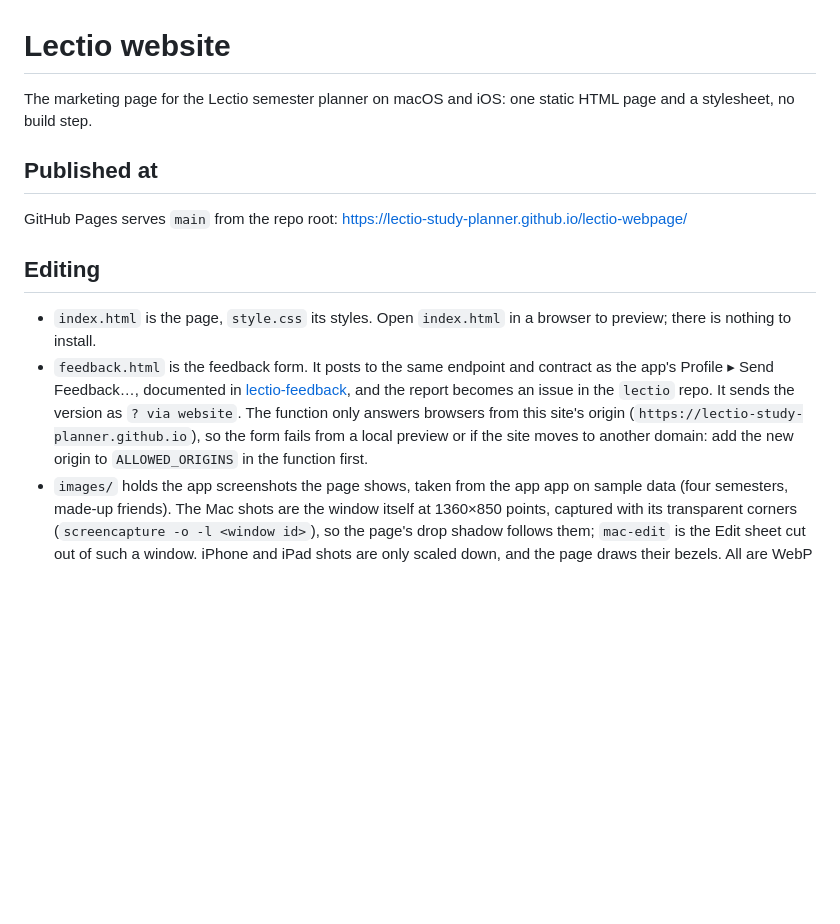
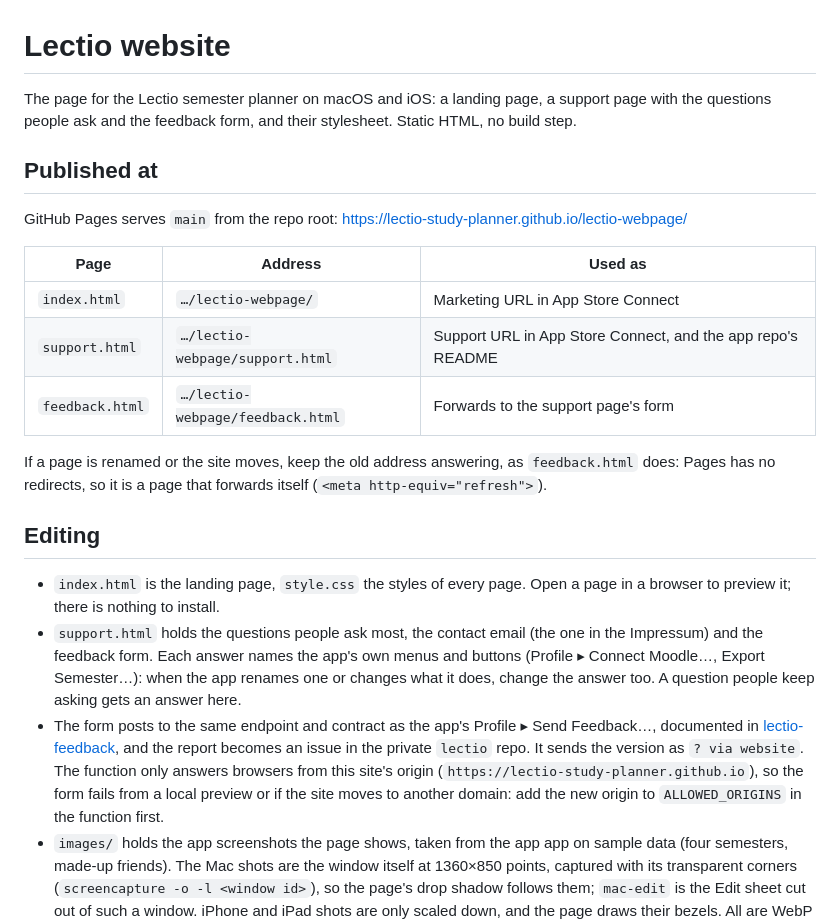
Before and after one commit to Lectio-Study-Planner/lectio-webpage, a Markdown page: README.md, the part around the change. Rendered like a GitHub page; blank space fills up the shorter version.

Commit message:
[#] describe the support page in the README

```diff
--- a/README.md
+++ b/README.md
@@ -1,25 +1,41 @@
 # Lectio website
 
-The marketing page for the Lectio semester planner on macOS and iOS: one
-static HTML page and a stylesheet, no build step.
+The page for the Lectio semester planner on macOS and iOS: a landing page,
+a support page with the questions people ask and the feedback form, and
+their stylesheet. Static HTML, no build step.
 
 ## Published at
 
 GitHub Pages serves `main` from the repo root:
 <https://lectio-study-planner.github.io/lectio-webpage/>
 
+| Page | Address | Used as |
+|---|---|---|
+| `index.html` | `…/lectio-webpage/` | Marketing URL in App Store Connect |
+| `support.html` | `…/lectio-webpage/support.html` | Support URL in App Store Connect, and the app repo's README |
+| `feedback.html` | `…/lectio-webpage/feedback.html` | Forwards to the support page's form |
+
+If a page is renamed or the site moves, keep the old address answering, as
+`feedback.html` does: Pages has no redirects, so it is a page that forwards
+itself (`<meta http-equiv="refresh">`).
+
 ## Editing
 
-- `index.html` is the page, `style.css` its styles. Open `index.html` in a
-  browser to preview; there is nothing to install.
-- `feedback.html` is the feedback form. It posts to the same endpoint and
-  contract as the app's Profile ▸ Send Feedback…, documented in
+- `index.html` is the landing page, `style.css` the styles of every page.
+  Open a page in a browser to preview it; there is nothing to install.
+- `support.html` holds the questions people ask most, the contact email (the
+  one in the Impressum) and the feedback form. Each answer names the app's
+  own menus and buttons (Profile ▸ Connect Moodle…, Export Semester…): when
+  the app renames one or changes what it does, change the answer too. A
+  question people keep asking gets an answer here.
+- The form posts to the same endpoint and contract as the app's Profile ▸
+  Send Feedback…, documented in
   [lectio-feedback](https://github.com/Lectio-Study-Planner/lectio-feedback),
-  and the report becomes an issue in the `lectio` repo. It sends the version
-  as `? via website`. The function only answers browsers from this site's
-  origin (`https://lectio-study-planner.github.io`), so the form fails from a
-  local preview or if the site moves to another domain: add the new origin to
-  `ALLOWED_ORIGINS` in the function first.
+  and the report becomes an issue in the private `lectio` repo. It sends the
+  version as `? via website`. The function only answers browsers from this
+  site's origin (`https://lectio-study-planner.github.io`), so the form fails
+  from a local preview or if the site moves to another domain: add the new
+  origin to `ALLOWED_ORIGINS` in the function first.
 - `images/` holds the app screenshots the page shows, taken from the app
   app on sample data (four semesters, made-up friends). The Mac shots are the
   window itself at 1360×850 points, captured with its transparent corners
```
